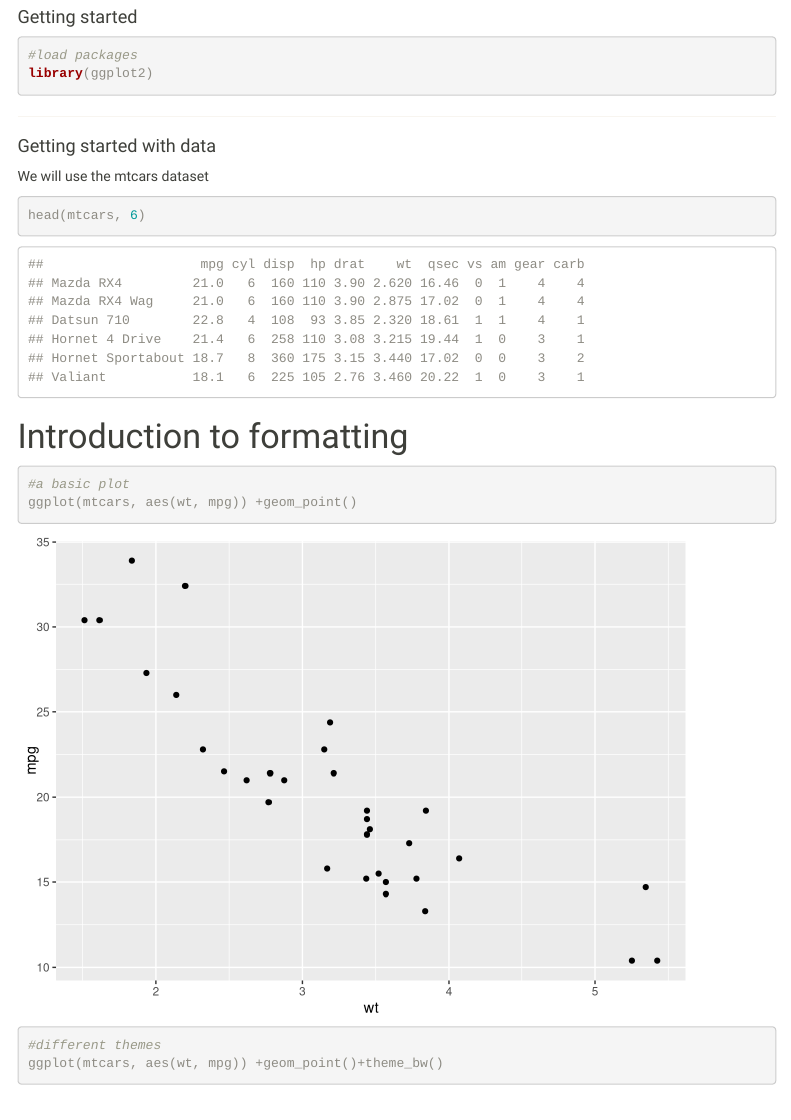
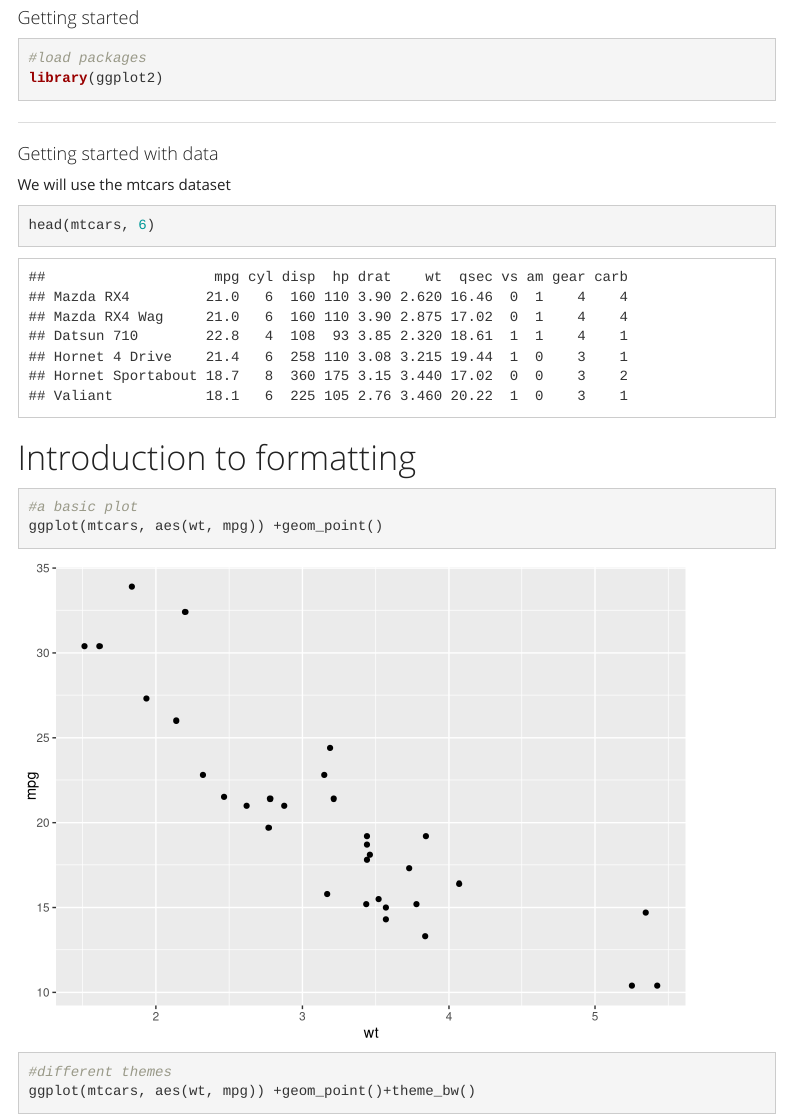
Before and after one commit to kflorko/YorkU.DataViz.2017-6-20, an R Markdown document (DataViz.Maps.intro/DataViz.Maps.intro.Rmd): the page in a window 1100 px wide, from 240 px down before the commit and from 250 px down after it, so that both start at the same text. Rendered offline with R 4.5, knitr and Pandoc, with nearby package versions; menus at the side of the page are left out.

Commit message:
Change theme

```diff
--- a/DataViz.Maps.intro/DataViz.Maps.intro.Rmd
+++ b/DataViz.Maps.intro/DataViz.Maps.intro.Rmd
@@ -4,7 +4,7 @@ author: "Katie Florko"
 date: "June 16, 2017"
 output:
   html_document:
-    theme: sandstone
+    theme: yeti
     toc: true
     toc_float: true
 ---
--- a/_site.yml
+++ b/_site.yml
@@ -13,4 +13,4 @@ navbar:
 output_dir: "."
 output:
   html_document:
-    theme: sandstone
+    theme: yeti
```
Also changed, not shown: DataViz.intro/DataViz.intro.Rmd (+1 -1 lines), 4 other files.
